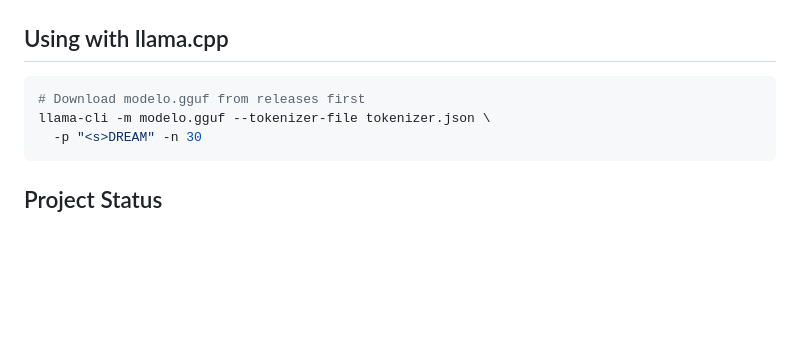
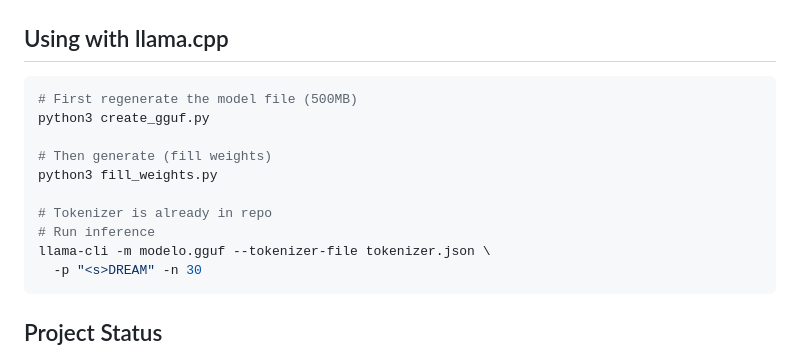
Before and after one commit to FiveTechSoft/dreaming, a Markdown page: README.md, the part around one of its changes. Drawn GitHub-style; blank space fills up the shorter version.

````diff
--- a/README.md
+++ b/README.md
@@ -69,7 +73,14 @@ gcc -O2 -Wall -o llm_inference llm_inference.c -lm
 ## Using with llama.cpp
 
 ```bash
-# Download modelo.gguf from releases first
+# First regenerate the model file (500MB)
+python3 create_gguf.py
+
+# Then generate (fill weights)
+python3 fill_weights.py
+
+# Tokenizer is already in repo
+# Run inference
 llama-cli -m modelo.gguf --tokenizer-file tokenizer.json \
   -p "<s>DREAM" -n 30
 ```
````
Also changed, not shown: other parts of README.md (+19 -11 lines).
